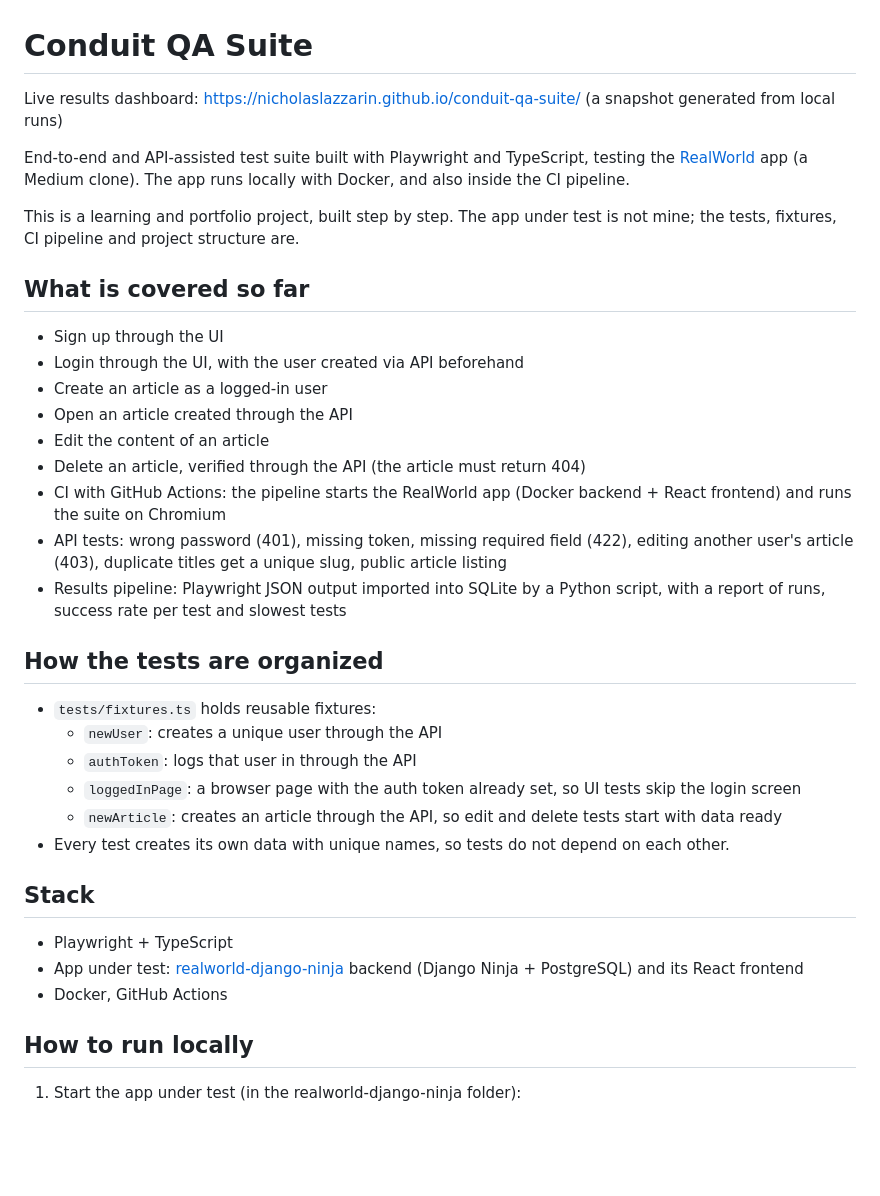
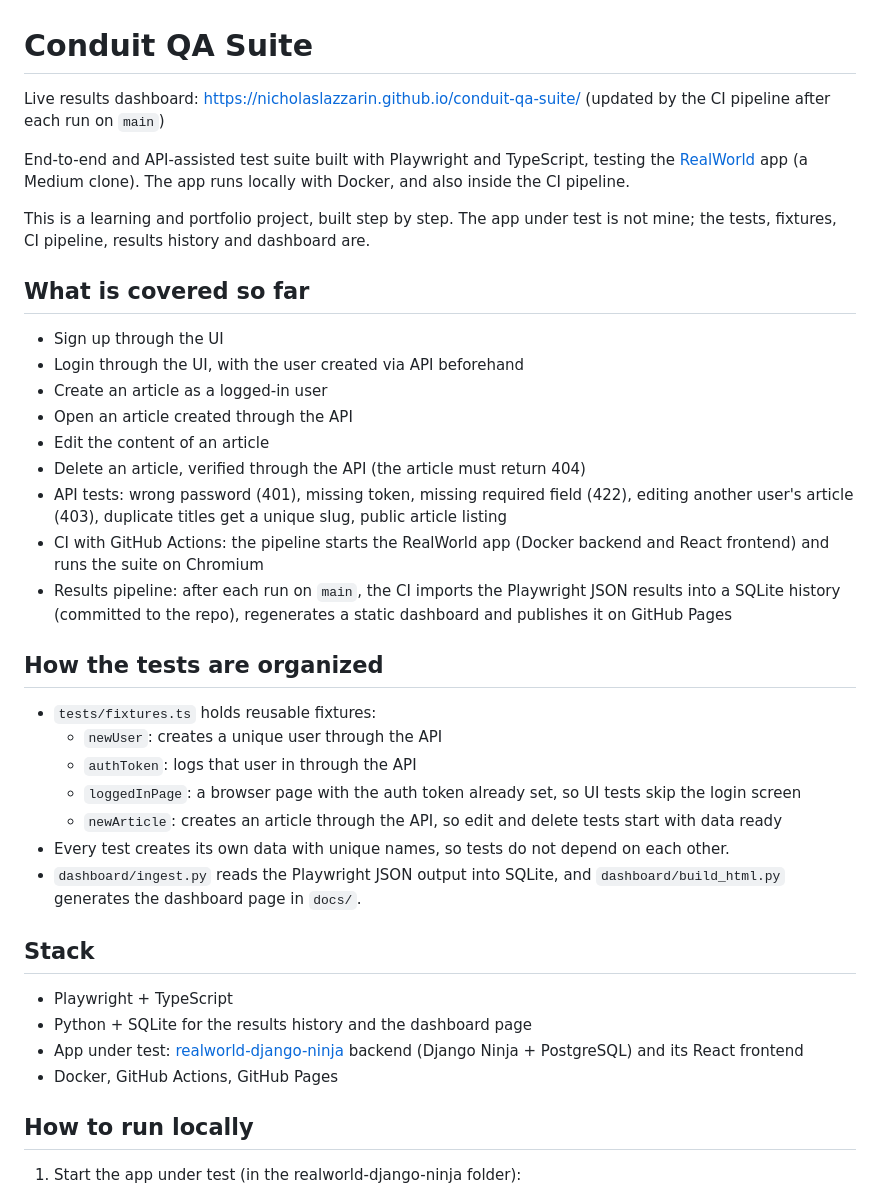
Before and after one commit to NicholasLazzarin/conduit-qa-suite, a Markdown page: README.md, the part around one of its changes. GitHub-like rendering; blank space fills up the shorter version.

Commit message:
Update README: CI-generated dashboard and results pipeline

```diff
--- a/README.md
+++ b/README.md
@@ -1,10 +1,10 @@
 # Conduit QA Suite
 
-Live results dashboard: https://nicholaslazzarin.github.io/conduit-qa-suite/ (a snapshot generated from local runs)
+Live results dashboard: https://nicholaslazzarin.github.io/conduit-qa-suite/ (updated by the CI pipeline after each run on `main`)
 
 End-to-end and API-assisted test suite built with Playwright and TypeScript, testing the [RealWorld](https://github.com/realworld-apps/realworld) app (a Medium clone). The app runs locally with Docker, and also inside the CI pipeline.
 
-This is a learning and portfolio project, built step by step. The app under test is not mine; the tests, fixtures, CI pipeline and project structure are.
+This is a learning and portfolio project, built step by step. The app under test is not mine; the tests, fixtures, CI pipeline, results history and dashboard are.
 
 ## What is covered so far
 
@@ -14,9 +14,9 @@ This is a learning and portfolio project, built step by step. The app under test
 - Open an article created through the API
 - Edit the content of an article
 - Delete an article, verified through the API (the article must return 404)
-- CI with GitHub Actions: the pipeline starts the RealWorld app (Docker backend + React frontend) and runs the suite on Chromium
 - API tests: wrong password (401), missing token, missing required field (422), editing another user's article (403), duplicate titles get a unique slug, public article listing
-- Results pipeline: Playwright JSON output imported into SQLite by a Python script, with a report of runs, success rate per test and slowest tests
+- CI with GitHub Actions: the pipeline starts the RealWorld app (Docker backend and React frontend) and runs the suite on Chromium
+- Results pipeline: after each run on `main`, the CI imports the Playwright JSON results into a SQLite history (committed to the repo), regenerates a static dashboard and publishes it on GitHub Pages
 
 ## How the tests are organized
 
@@ -26,12 +26,14 @@ This is a learning and portfolio project, built step by step. The app under test
   - `loggedInPage`: a browser page with the auth token already set, so UI tests skip the login screen
   - `newArticle`: creates an article through the API, so edit and delete tests start with data ready
 - Every test creates its own data with unique names, so tests do not depend on each other.
+- `dashboard/ingest.py` reads the Playwright JSON output into SQLite, and `dashboard/build_html.py` generates the dashboard page in `docs/`.
 
 ## Stack
 
 - Playwright + TypeScript
+- Python + SQLite for the results history and the dashboard page
 - App under test: [realworld-django-ninja](https://github.com/c4ffein/realworld-django-ninja) backend (Django Ninja + PostgreSQL) and its React frontend
-- Docker, GitHub Actions
+- Docker, GitHub Actions, GitHub Pages
 
 ## How to run locally
 
```
Also changed, not shown: other parts of README.md (+9 -1 lines).
